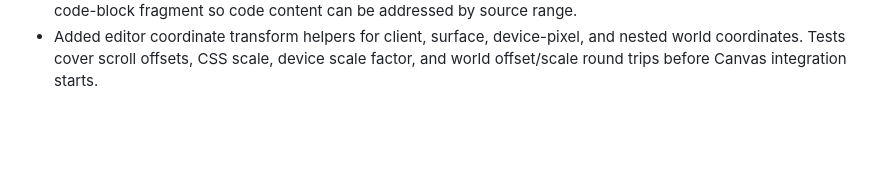
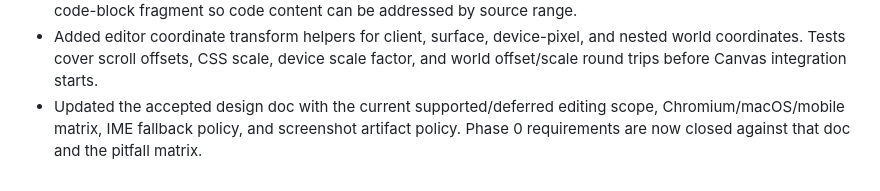
Before and after one commit to zxch3n/premark, a Markdown page: plans/2026-04-20_premark-native-editor-redesign.md, the part around one of its changes. Rendered like a GitHub page; blank space fills up the shorter version.

```diff
--- a/plans/2026-04-20_premark-native-editor-redesign.md
+++ b/plans/2026-04-20_premark-native-editor-redesign.md
@@ -241,3 +241,4 @@ Acceptance:
 - Added source granularity helpers on `EditableLayoutIndex`: coordinate hit-test can now return character, word, line, or block source ranges. Keyboard selection intents now cover word movement, line boundaries, and page movement in addition to character, visual line, and document-boundary movement. Browser coverage includes Alt+ArrowRight and Shift+End through the Storybook hidden textarea path.
 - Expanded hit-test fixtures across Latin, CJK, emoji ZWJ, inline code, links, list items, blockquotes, and fenced code blocks. This exposed that code blocks were opaque layout lines with no editable fragments; added an initial code-block fragment so code content can be addressed by source range.
 - Added editor coordinate transform helpers for client, surface, device-pixel, and nested world coordinates. Tests cover scroll offsets, CSS scale, device scale factor, and world offset/scale round trips before Canvas integration starts.
+- Updated the accepted design doc with the current supported/deferred editing scope, Chromium/macOS/mobile matrix, IME fallback policy, and screenshot artifact policy. Phase 0 requirements are now closed against that doc and the pitfall matrix.
```
Also changed, not shown: other parts of plans/2026-04-20_premark-native-editor-redesign.md (+9 -9 lines), docs/plans/2026-04-20-premark-native-editor-design.md (+54 -3 lines).
